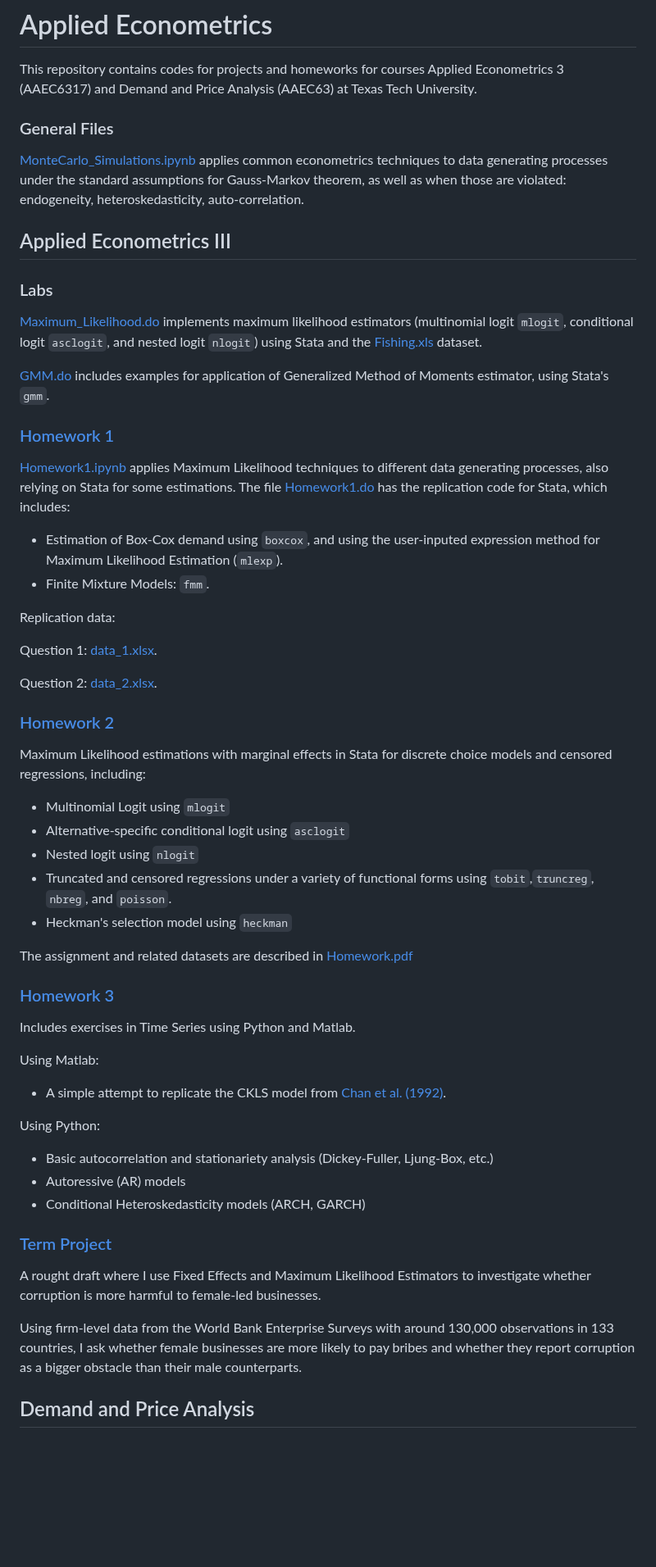
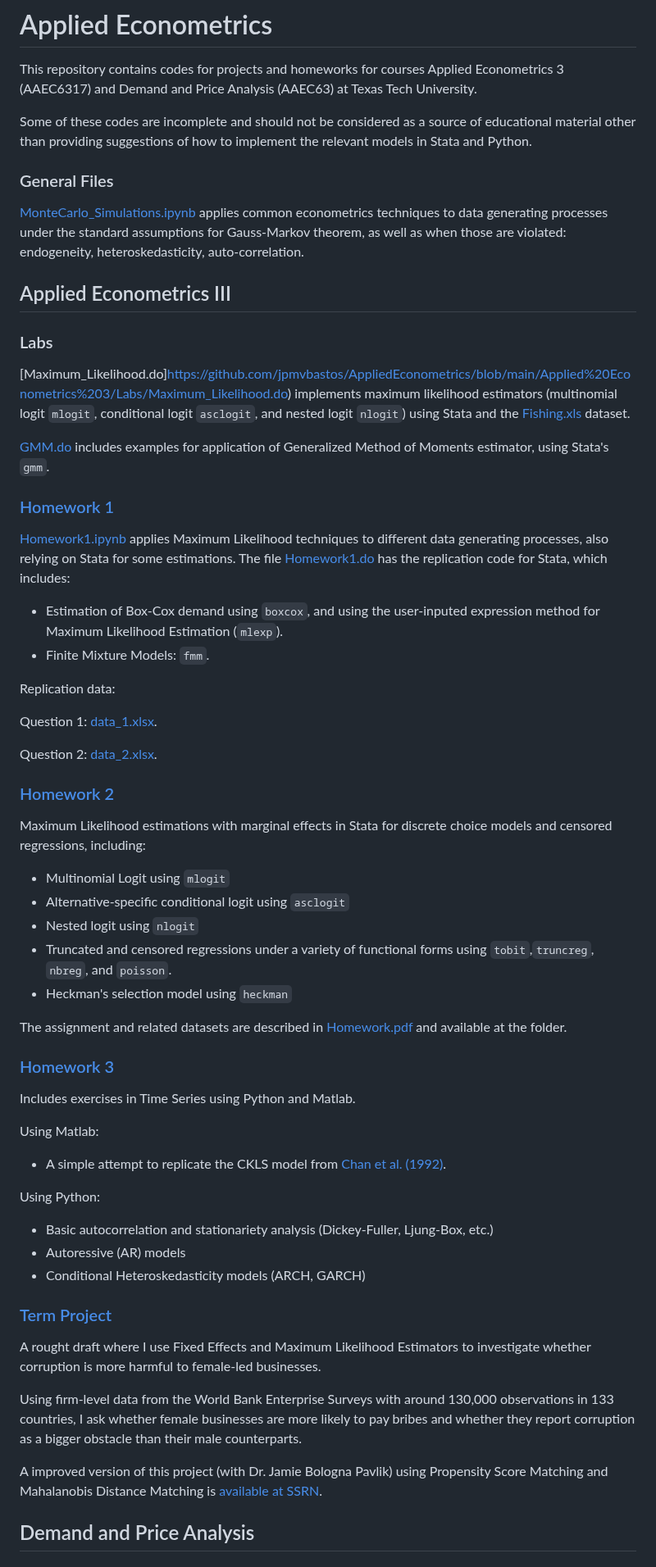
Before and after one commit to jpmvbastos/AppliedEconometrics, a Markdown page: README.md, the part around one of its changes. Shown at 82% size. Drawn GitHub-style; blank space fills up the shorter version.

````diff
--- a/README.md
+++ b/README.md
@@ -1,6 +1,8 @@
 # Applied Econometrics
 
 This repository contains codes for projects and homeworks for courses Applied Econometrics 3 (AAEC6317) and Demand and Price Analysis (AAEC63) at Texas Tech University.
+
+Some of these codes are incomplete and should not be considered as a source of educational material other than providing suggestions of how to implement the relevant models in Stata and Python.
 
 ### General Files
 
@@ -10,7 +12,7 @@ This repository contains codes for projects and homeworks for courses Applied Ec
 
 ### Labs
 
-[Maximum_Likelihood.do](https://github.com/jpmvbastos/AppliedEconometrics/blob/main/Labs/Maximum_Likelihood.do) implements maximum likelihood estimators (multinomial logit ```mlogit```, conditional logit ```asclogit```, and nested logit ```nlogit```) using Stata and the [Fishing.xls](https://github.com/jpmvbastos/AppliedEconometrics/blob/main/Labs/Fishing.xls) dataset.
+[Maximum_Likelihood.do]https://github.com/jpmvbastos/AppliedEconometrics/blob/main/Applied%20Econometrics%203/Labs/Maximum_Likelihood.do) implements maximum likelihood estimators (multinomial logit ```mlogit```, conditional logit ```asclogit```, and nested logit ```nlogit```) using Stata and the [Fishing.xls](https://github.com/jpmvbastos/AppliedEconometrics/blob/main/Applied%20Econometrics%203/Labs/Fishing.xls) dataset.
 
 [GMM.do](https://github.com/jpmvbastos/AppliedEconometrics/blob/main/Labs/GMM.do) includes examples for application of Generalized Method of Moments estimator, using Stata's ```gmm```.
 
@@ -35,5 +37,5 @@ Maximum Likelihood estimations with marginal effects in Stata for discrete choic
 - Truncated and censored regressions under a variety of functional forms using ```tobit```,```truncreg```, ```nbreg```, and ```poisson```.
 - Heckman's selection model using ```heckman```
 
-The assignment and related datasets are described in [Homework.pdf](https://github.com/jpmvbastos/AppliedEconometrics/blob/main/Homework2/Homework2.pdf)
+The assignment and related datasets are described in [Homework.pdf](https://github.com/jpmvbastos/AppliedEconometrics/blob/main/Applied%20Econometrics%203/Homework2/Homework2.pdf) and available at the folder.
 
@@ -54,6 +56,8 @@ Using Python:
 A rought draft where I use Fixed Effects and Maximum Likelihood Estimators to investigate whether corruption is more harmful to female-led businesses.
 
 Using firm-level data from the World Bank Enterprise Surveys with around 130,000 observations in 133 countries, I ask whether female businesses are more likely to pay bribes and whether they report corruption as a bigger obstacle than their male counterparts.
+
+A improved version of this project (with Dr. Jamie Bologna Pavlik) using Propensity Score Matching and Mahalanobis Distance Matching is [available at SSRN](https://papers.ssrn.com/sol3/papers.cfm?abstract_id=4387655).
 
 
 ## Demand and Price Analysis
````
Also changed, not shown: other parts of README.md (+7 -7 lines).
